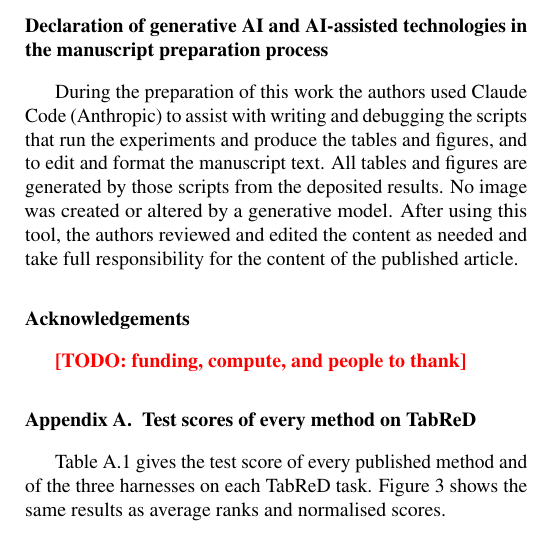
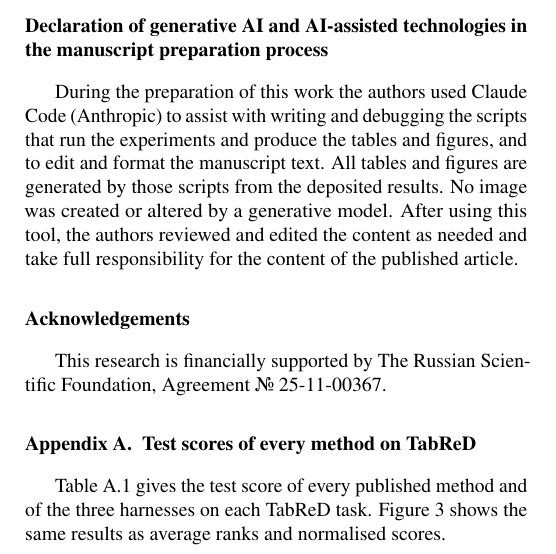
Before and after one commit to stas1f1/automl-journal, a LaTeX paper (paper/main.tex, which reads paper/sections/09_conclusion.tex): part of one column of page 15 of 18, cut so that both start at the same text. Compiled offline with pdfLaTeX.

Commit message:
Update acks

```diff
--- a/paper/sections/09_conclusion.tex
+++ b/paper/sections/09_conclusion.tex
@@ -114,4 +114,5 @@ reviewed and edited the content as needed and take full responsibility for the
 content of the published article.
 
 \section*{Acknowledgements}
-\todo{funding, compute, and people to thank}
+
+This research is financially supported by The Russian Scientific Foundation, Agreement № 25-11-00367.
```
